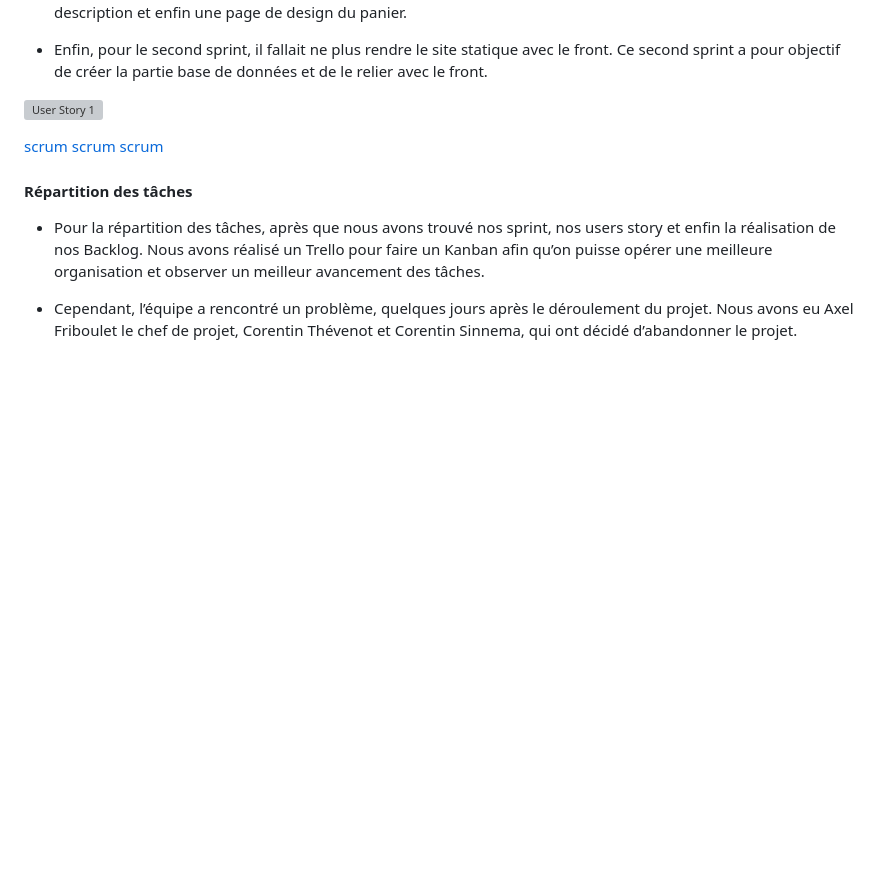
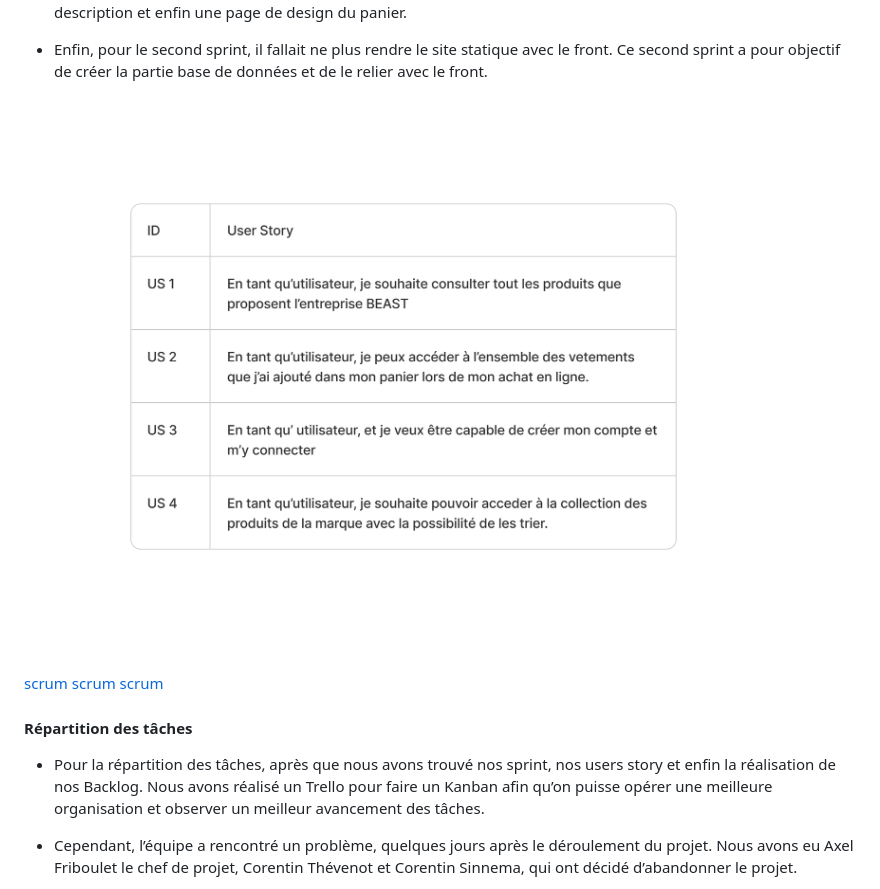
Before and after one commit to abibiou/Beast, a Markdown page: README.md, the part around the change. Drawn GitHub-style; blank space fills up the shorter version; grey boxes are pictures that could not be loaded.

```diff
--- a/README.md
+++ b/README.md
@@ -41,7 +41,7 @@
 * Enfin, pour le second sprint, il fallait ne plus rendre le site statique avec le front. Ce second sprint a pour
   objectif de créer la partie base de données et de le relier avec le front.
 
-![User Story 1 ](../img/USERSTORY1.png "User story sprint 1")
+![User Story 1 ](USERSTORY1.png "Userstorysprint1")
 
 [scrum](../img/BACKLOG1.png)
 [scrum](../img/USERSTORY2.png)
```
